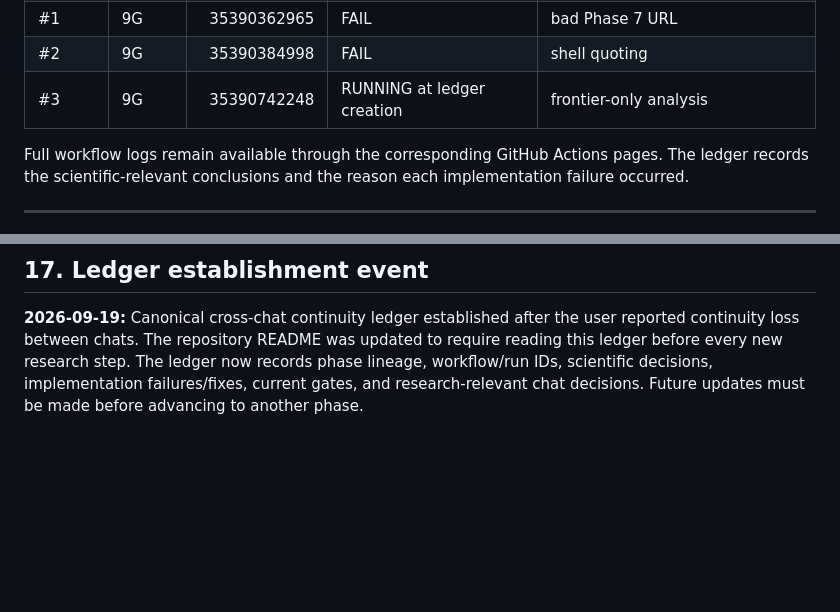
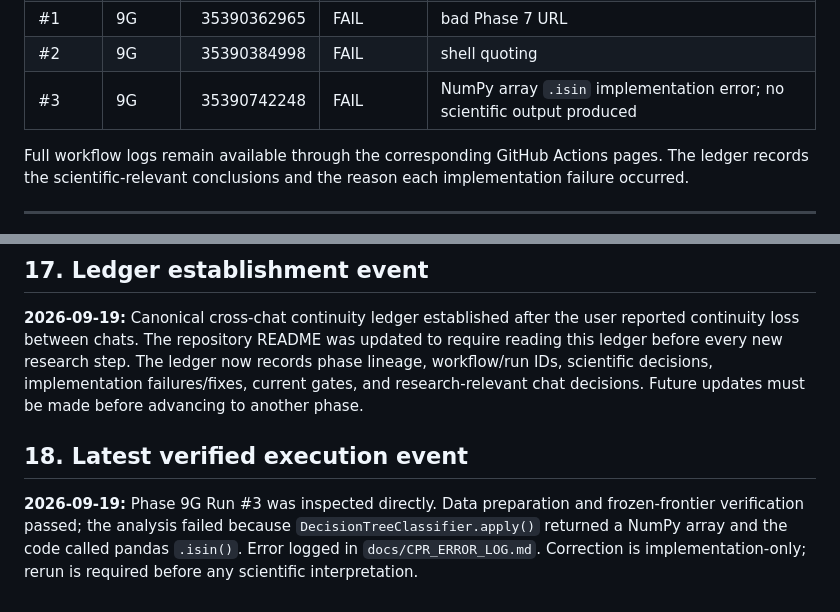
Before and after one commit to vishnuvcr/CPR-, a Markdown page: docs/CPR_RESEARCH_LEDGER.md, 2 parts joined by grey strips. Rendered like a GitHub page; blank space fills up the shorter version.

```diff
--- a/docs/CPR_RESEARCH_LEDGER.md
+++ b/docs/CPR_RESEARCH_LEDGER.md
@@ -471,7 +472,7 @@ Those errors were corrected.
 | #4 | 9F | 35388737698 | COMPLETE | regime × consensus |
 | #1 | 9G | 35390362965 | FAIL | bad Phase 7 URL |
 | #2 | 9G | 35390384998 | FAIL | shell quoting |
-| #3 | 9G | 35390742248 | RUNNING at ledger creation | frontier-only analysis |
+| #3 | 9G | 35390742248 | FAIL | NumPy array `.isin` implementation error; no scientific output produced |
 
 Full workflow logs remain available through the corresponding GitHub Actions pages. The ledger records the scientific-relevant conclusions and the reason each implementation failure occurred.
 
@@ -624,3 +629,8 @@ If this file conflicts with recollection from a conversation, **the repository e
 ## 17. Ledger establishment event
 
 **2026-09-19:** Canonical cross-chat continuity ledger established after the user reported continuity loss between chats. The repository README was updated to require reading this ledger before every new research step. The ledger now records phase lineage, workflow/run IDs, scientific decisions, implementation failures/fixes, current gates, and research-relevant chat decisions. Future updates must be made before advancing to another phase.
+
+
+## 18. Latest verified execution event
+
+**2026-09-19:** Phase 9G Run #3 was inspected directly. Data preparation and frozen-frontier verification passed; the analysis failed because `DecisionTreeClassifier.apply()` returned a NumPy array and the code called pandas `.isin()`. Error logged in `docs/CPR_ERROR_LOG.md`. Correction is implementation-only; rerun is required before any scientific interpretation.
```
Also changed, not shown: other parts of docs/CPR_RESEARCH_LEDGER.md (+8 -3 lines).
